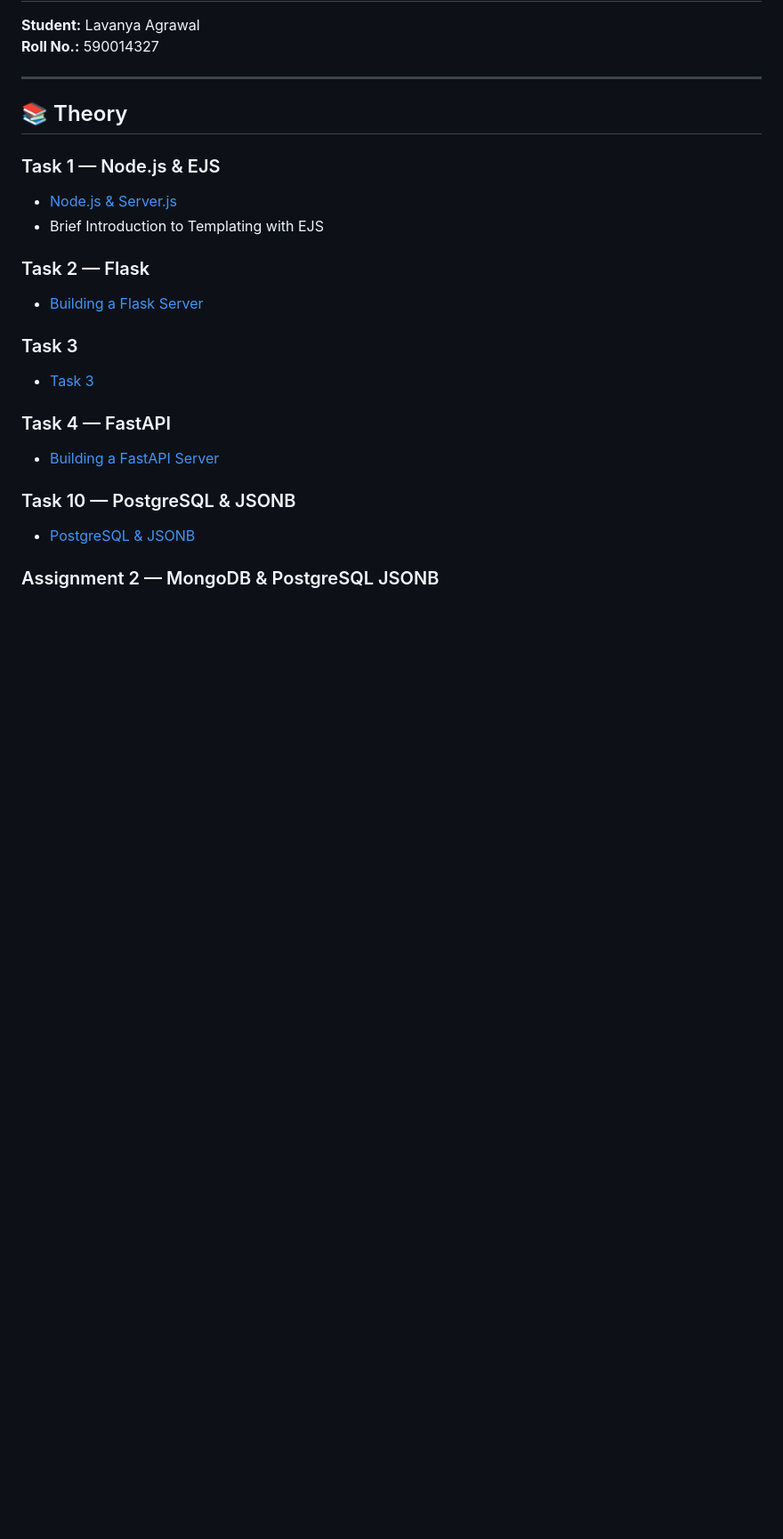
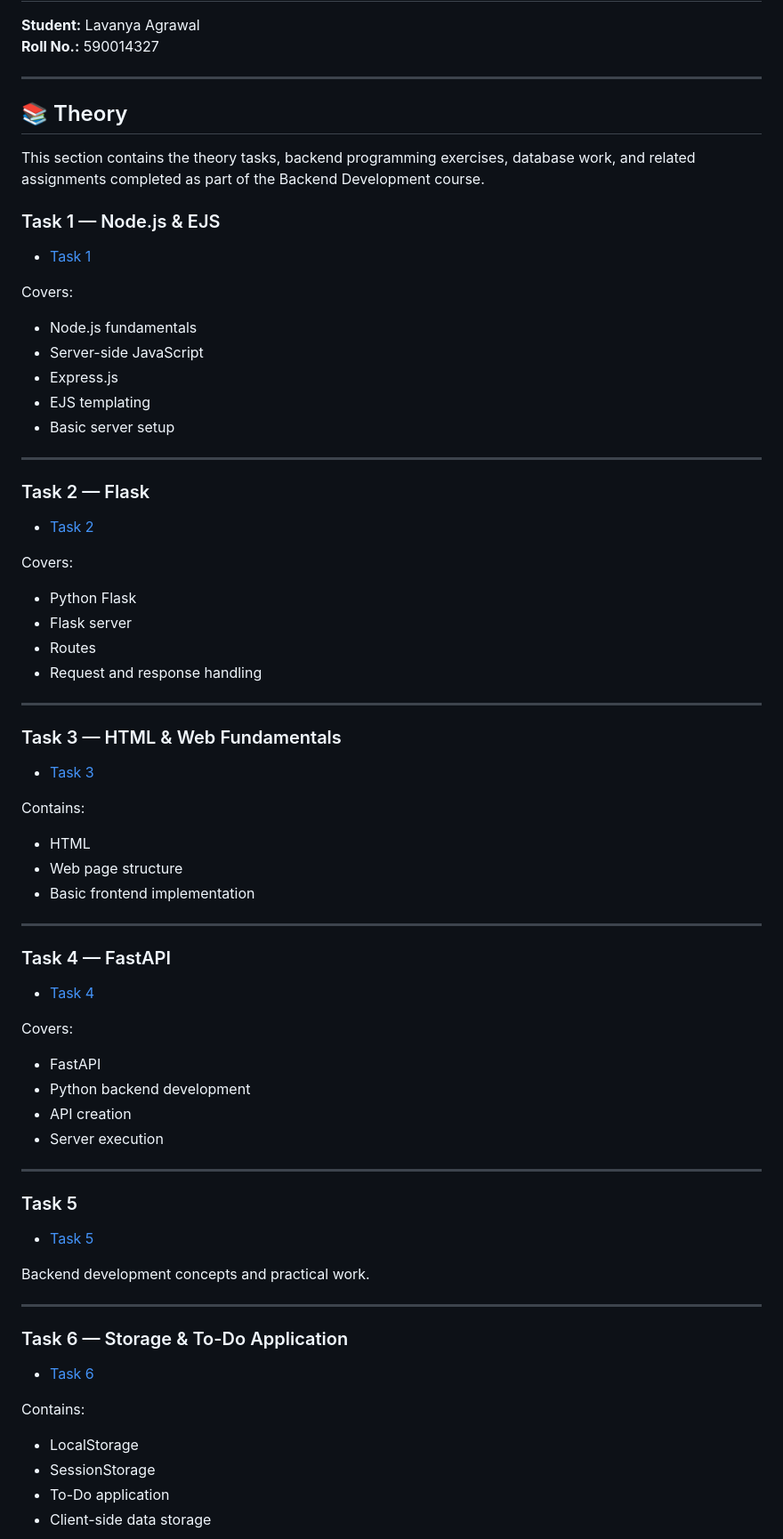
Before and after one commit to lavanyaag23/Backend-Development, a Markdown page: README.md, the part around one of its changes. Shown at 89% size. Rendered like a GitHub page; blank space fills up the shorter version.

```diff
--- a/README.md
+++ b/README.md
@@ -7,25 +7,71 @@
 
 ## 📚 Theory
 
+This section contains the theory tasks, backend programming exercises, database work, and related assignments completed as part of the Backend Development course.
+
 ### Task 1 — Node.js & EJS
 
-- [Node.js & Server.js](./Theory/Task%201/Node.js)
-- Brief Introduction to Templating with EJS
+- [Task 1](./Theory/Task1)
+
+Covers:
+- Node.js fundamentals
+- Server-side JavaScript
+- Express.js
+- EJS templating
+- Basic server setup
+
+---
 
 ### Task 2 — Flask
 
-- [Building a Flask Server](./Theory/Task%202)
+- [Task 2](./Theory/Task2)
 
-### Task 3
+Covers:
+- Python Flask
+- Flask server
+- Routes
+- Request and response handling
+
+---
+
+### Task 3 — HTML & Web Fundamentals
 
 - [Task 3](./Theory/Task3)
 
+Contains:
+- HTML
+- Web page structure
+- Basic frontend implementation
+
+---
+
 ### Task 4 — FastAPI
 
-- [Building a FastAPI Server](./Theory/Task4)
+- [Task 4](./Theory/Task4)
 
-### Task 10 — PostgreSQL & JSONB
+Covers:
+- FastAPI
+- Python backend development
+- API creation
+- Server execution
 
-- [PostgreSQL & JSONB](./Theory/Task10)
+---
 
-### Assignment 2 — MongoDB & PostgreSQL JSONB
+### Task 5
+
+- [Task 5](./Theory/Task5)
+
+Backend development concepts and practical work.
+
+---
+
+### Task 6 — Storage & To-Do Application
+
+- [Task 6](./Theory/Task6)
+
+Contains:
+- LocalStorage
+- SessionStorage
+- To-Do application
+- Client-side data storage
+
```
Also changed, not shown: other parts of README.md (+174 -111 lines).
